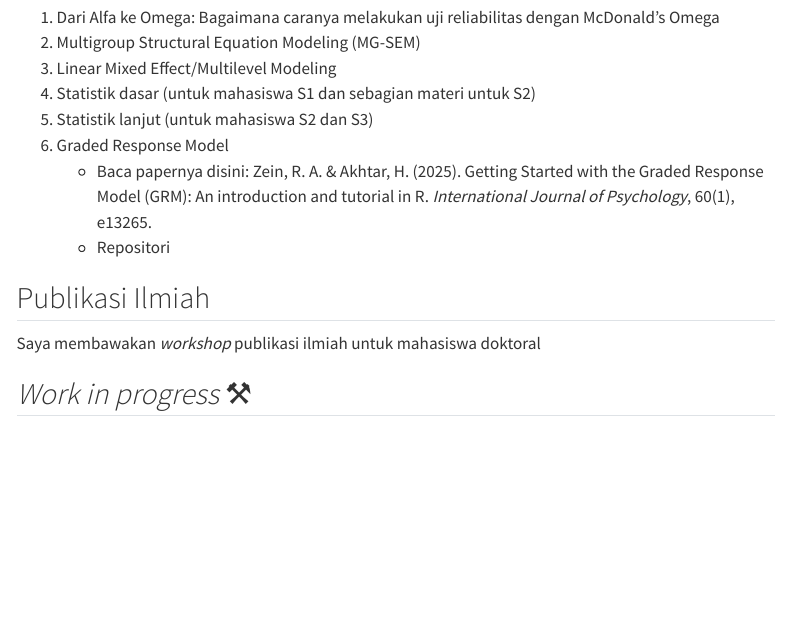
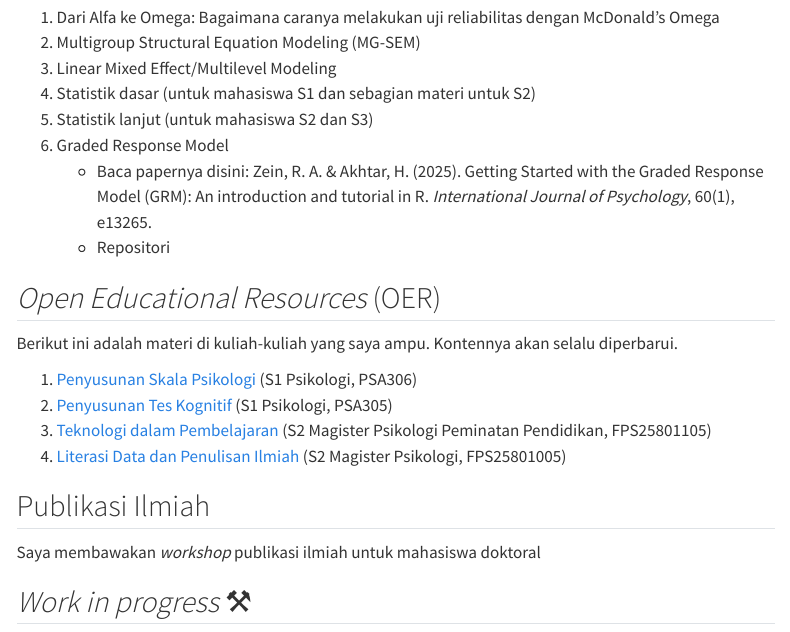
Before and after one commit to rameliaz/tutorial, a Quarto document (index.qmd): the page in a window 1100 px wide, from 460 px down. Rendered offline with R 4.5, knitr and Pandoc in place of Quarto, with nearby package versions; menus at the side of the page are left out.

Commit message:
oer added

```diff
--- a/index.qmd
+++ b/index.qmd
@@ -27,6 +27,14 @@ Berikut adalah tutorial yang tersedia:
     - Baca papernya disini: Zein, R. A. & Akhtar, H. (2025). Getting Started with the Graded Response Model (GRM): An introduction and tutorial in R. *International Journal of Psychology*, 60(1), e13265. [<i class="fas fa-external-link-alt"></i>](https://doi.org/10.1002/ijop.13265)
     - Repositori <i class="fab fa-github"></i> [<i class="fas fa-external-link-alt"></i>](https://github.com/rameliaz/grm-tutorial-paper)
 
+## *Open Educational Resources* (OER)
+Berikut ini adalah materi di kuliah-kuliah yang saya ampu. Kontennya akan selalu diperbarui.
+
+1. [Penyusunan Skala Psikologi](https://rameliaz.github.io/psp/) (S1 Psikologi, PSA306)
+2. [Penyusunan Tes Kognitif](https://rameliaz.github.io/ptk/) (S1 Psikologi, PSA305)
+3. [Teknologi dalam Pembelajaran](https://rameliaz.github.io/tp/) (S2 Magister Psikologi Peminatan Pendidikan, FPS25801105)
+4. [Literasi Data dan Penulisan Ilmiah](https://rameliaz.github.io/literasi-data/) (S2 Magister Psikologi, FPS25801005)
+
 ## Publikasi Ilmiah
 Saya membawakan _workshop_ publikasi ilmiah untuk mahasiswa doktoral [<i class="fas fa-external-link-alt"></i>](https://rameliaz.github.io/publikasi/)
 
```
Also changed, not shown: docs/search.json, 11 other files.
